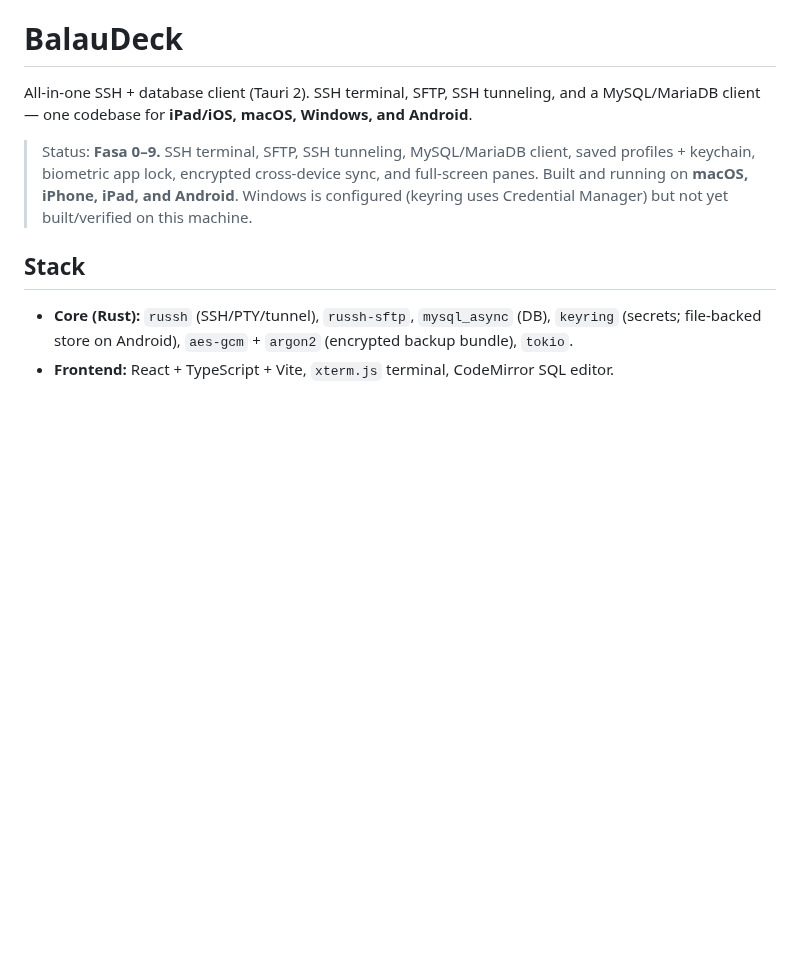
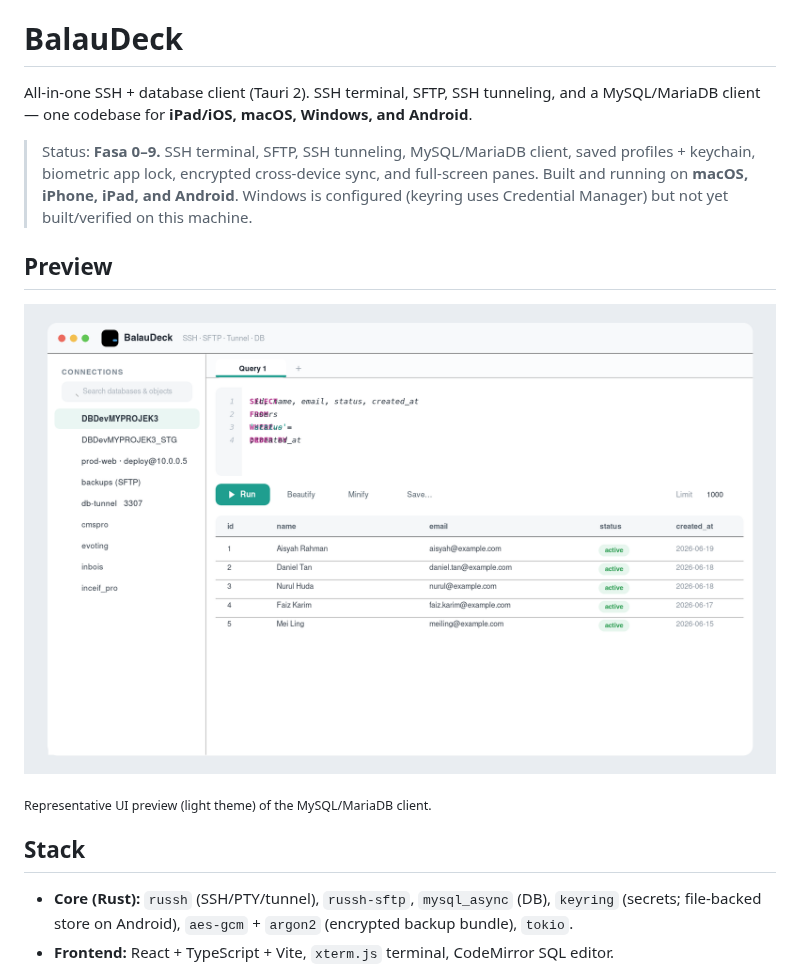
Before and after one commit to okdii/balaudeck, a Markdown page: README.md, the part around the change. GitHub-like rendering; pictures changed too: docs/preview.png (added); blank space fills up the shorter version.

Commit message:
docs: add UI preview image to README
Add a Preview section with a representative UI image of the MySQL/MariaDB
client (docs/preview.png, rendered from docs/preview.svg). Automated screen
capture is blocked by macOS Screen Recording/Accessibility permissions on the
CI/agent shell, so this is a faithful vector preview rather than a pixel capture
— swap in a real screenshot anytime by replacing docs/preview.png.

```diff
--- a/README.md
+++ b/README.md
@@ -9,6 +9,12 @@ Android**.
 > full-screen panes. Built and running on **macOS, iPhone, iPad, and Android**.
 > Windows is configured (keyring uses Credential Manager) but not yet
 > built/verified on this machine.
+
+## Preview
+
+![BalauDeck — MySQL/MariaDB client: connection sidebar, query tabs, SQL editor and results grid](docs/preview.png)
+
+<sub>Representative UI preview (light theme) of the MySQL/MariaDB client.</sub>
 
 ## Stack
 - **Core (Rust):** `russh` (SSH/PTY/tunnel), `russh-sftp`, `mysql_async` (DB),
```
Also changed, not shown: 1 other file.
